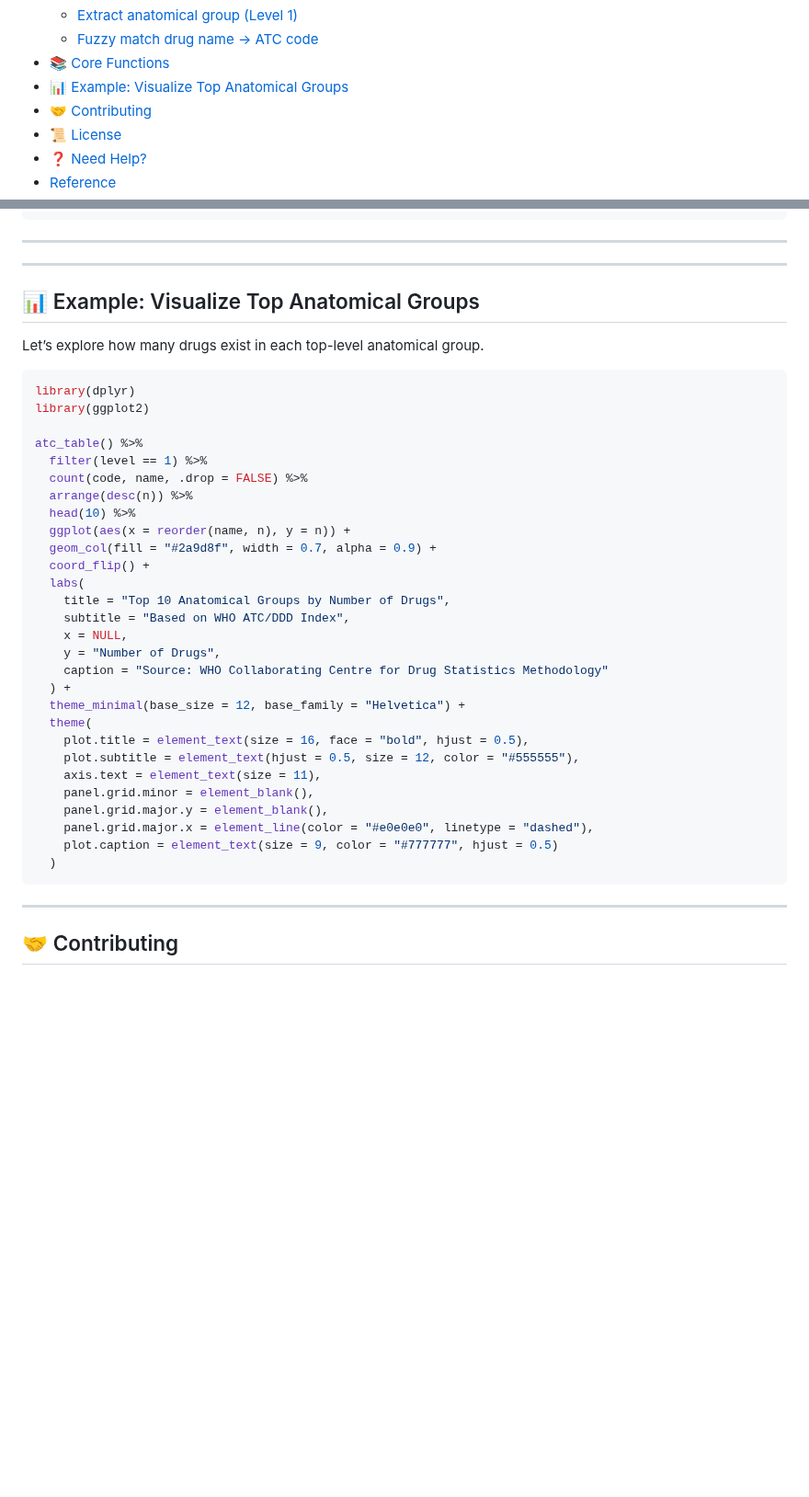
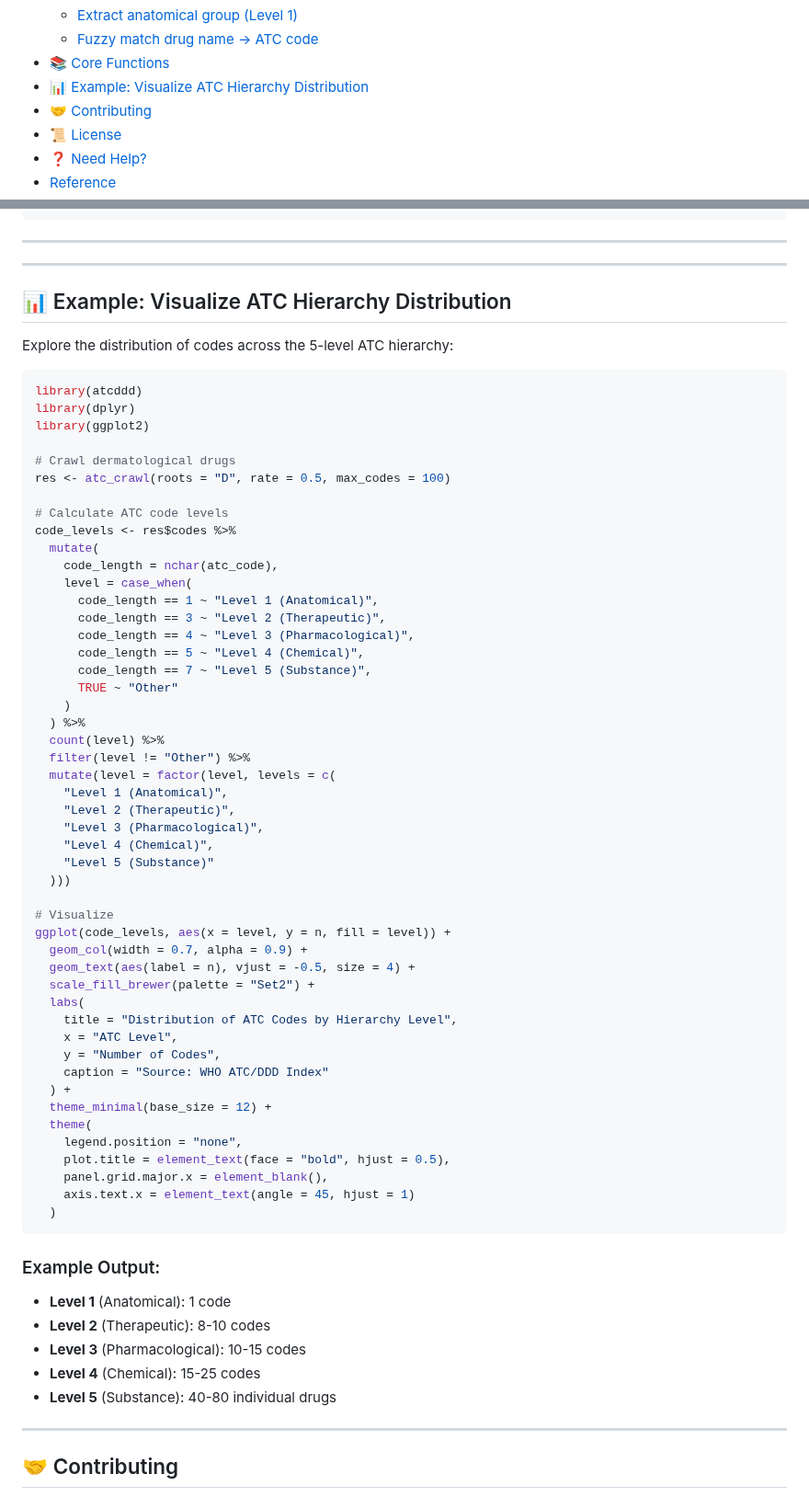
Before and after one commit to vanhungtran/atcddd, a Markdown page: README.md, 2 parts joined by grey strips. Shown at 92% size. GitHub-like rendering; blank space fills up the shorter version.

Commit message:
Update README visualization example to match vignette - Replace non-existent atc_table() function with actual atc_crawl() workflow - Add same hierarchical visualization code as vignette - Include example output showing expected distribution across 5 ATC levels - Update table of contents link - Remove dependency on undefined function

````diff
--- a/README.md
+++ b/README.md
@@ -14,8 +14,7 @@
     1)](#extract-anatomical-group-level-1)
   - [Fuzzy match drug name → ATC code](#fuzzy-match-drug-name--atc-code)
 - [📚 Core Functions](#books-core-functions)
-- [📊 Example: Visualize Top Anatomical
-  Groups](#bar_chart-example-visualize-top-anatomical-groups)
+- [📊 Example: Visualize ATC Hierarchy Distribution](#bar_chart-example-visualize-atc-hierarchy-distribution)
 - [🤝 Contributing](#handshake-contributing)
 - [📜 License](#scroll-license)
 - [❓ Need Help?](#question-need-help)
@@ -262,40 +261,68 @@ Run `?function_name` in R for comprehensive documentation:
 
 ------------------------------------------------------------------------
 
-## 📊 Example: Visualize Top Anatomical Groups
+## 📊 Example: Visualize ATC Hierarchy Distribution
 
-Let’s explore how many drugs exist in each top-level anatomical group.
+Explore the distribution of codes across the 5-level ATC hierarchy:
 
-``` r
+```r
+library(atcddd)
 library(dplyr)
 library(ggplot2)
 
-atc_table() %>%
-  filter(level == 1) %>%
-  count(code, name, .drop = FALSE) %>%
-  arrange(desc(n)) %>%
-  head(10) %>%
-  ggplot(aes(x = reorder(name, n), y = n)) +
-  geom_col(fill = "#2a9d8f", width = 0.7, alpha = 0.9) +
-  coord_flip() +
+# Crawl dermatological drugs
+res <- atc_crawl(roots = "D", rate = 0.5, max_codes = 100)
+
+# Calculate ATC code levels
+code_levels <- res$codes %>%
+  mutate(
+    code_length = nchar(atc_code),
+    level = case_when(
+      code_length == 1 ~ "Level 1 (Anatomical)",
+      code_length == 3 ~ "Level 2 (Therapeutic)",
+      code_length == 4 ~ "Level 3 (Pharmacological)",
+      code_length == 5 ~ "Level 4 (Chemical)",
+      code_length == 7 ~ "Level 5 (Substance)",
+      TRUE ~ "Other"
+    )
+  ) %>%
+  count(level) %>%
+  filter(level != "Other") %>%
+  mutate(level = factor(level, levels = c(
+    "Level 1 (Anatomical)",
+    "Level 2 (Therapeutic)",
+    "Level 3 (Pharmacological)",
+    "Level 4 (Chemical)",
+    "Level 5 (Substance)"
+  )))
+
+# Visualize
+ggplot(code_levels, aes(x = level, y = n, fill = level)) +
+  geom_col(width = 0.7, alpha = 0.9) +
+  geom_text(aes(label = n), vjust = -0.5, size = 4) +
+  scale_fill_brewer(palette = "Set2") +
   labs(
-    title = "Top 10 Anatomical Groups by Number of Drugs",
-    subtitle = "Based on WHO ATC/DDD Index",
-    x = NULL,
-    y = "Number of Drugs",
-    caption = "Source: WHO Collaborating Centre for Drug Statistics Methodology"
+    title = "Distribution of ATC Codes by Hierarchy Level",
+    x = "ATC Level",
+    y = "Number of Codes",
+    caption = "Source: WHO ATC/DDD Index"
   ) +
-  theme_minimal(base_size = 12, base_family = "Helvetica") +
+  theme_minimal(base_size = 12) +
   theme(
-    plot.title = element_text(size = 16, face = "bold", hjust = 0.5),
-    plot.subtitle = element_text(hjust = 0.5, size = 12, color = "#555555"),
-    axis.text = element_text(size = 11),
-    panel.grid.minor = element_blank(),
-    panel.grid.major.y = element_blank(),
-    panel.grid.major.x = element_line(color = "#e0e0e0", linetype = "dashed"),
-    plot.caption = element_text(size = 9, color = "#777777", hjust = 0.5)
+    legend.position = "none",
+    plot.title = element_text(face = "bold", hjust = 0.5),
+    panel.grid.major.x = element_blank(),
+    axis.text.x = element_text(angle = 45, hjust = 1)
   )
 ```
+
+### Example Output:
+
+- **Level 1** (Anatomical): 1 code
+- **Level 2** (Therapeutic): 8-10 codes
+- **Level 3** (Pharmacological): 10-15 codes
+- **Level 4** (Chemical): 15-25 codes
+- **Level 5** (Substance): 40-80 individual drugs
 
 ------------------------------------------------------------------------
 
````
